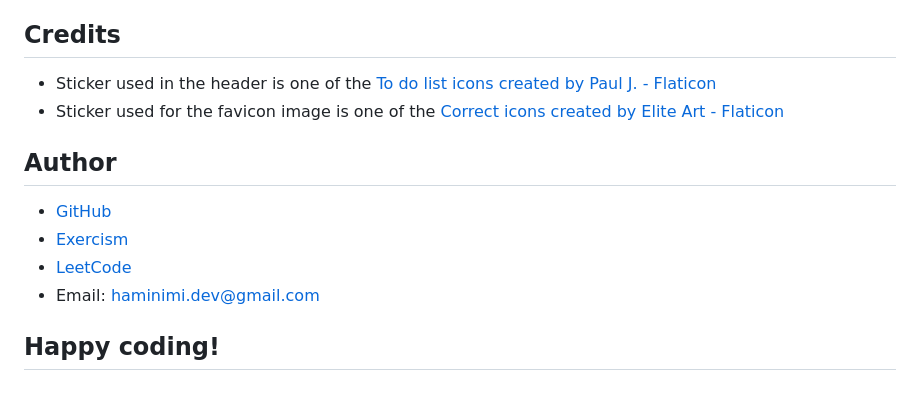
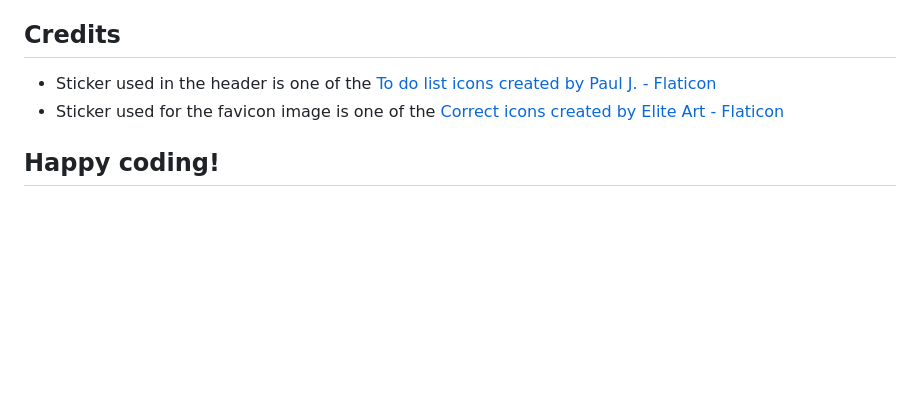
Before and after one commit to Haminimi/todo-app, a Markdown page: README.md, the part around the change. Rendered like a GitHub page; blank space fills up the shorter version.

```diff
--- a/README.md
+++ b/README.md
@@ -35,9 +35,4 @@ The project was great fun, and I am satisfied with the final outcome. In the les
 ## Credits
 - Sticker used in the header is one of the [To do list icons created by Paul J. - Flaticon](https://www.flaticon.com/free-icons/to-do-list)
 - Sticker used for the favicon image is one of the [Correct icons created by Elite Art - Flaticon](https://www.flaticon.com/free-icons/correct)
-## Author
-- [GitHub](https://github.com/Haminimi)
-- [Exercism](https://exercism.org/profiles/Haminimi)
-- [LeetCode](https://leetcode.com/Haminimi/)
-- Email: haminimi.dev@gmail.com
 ## Happy coding!
```
